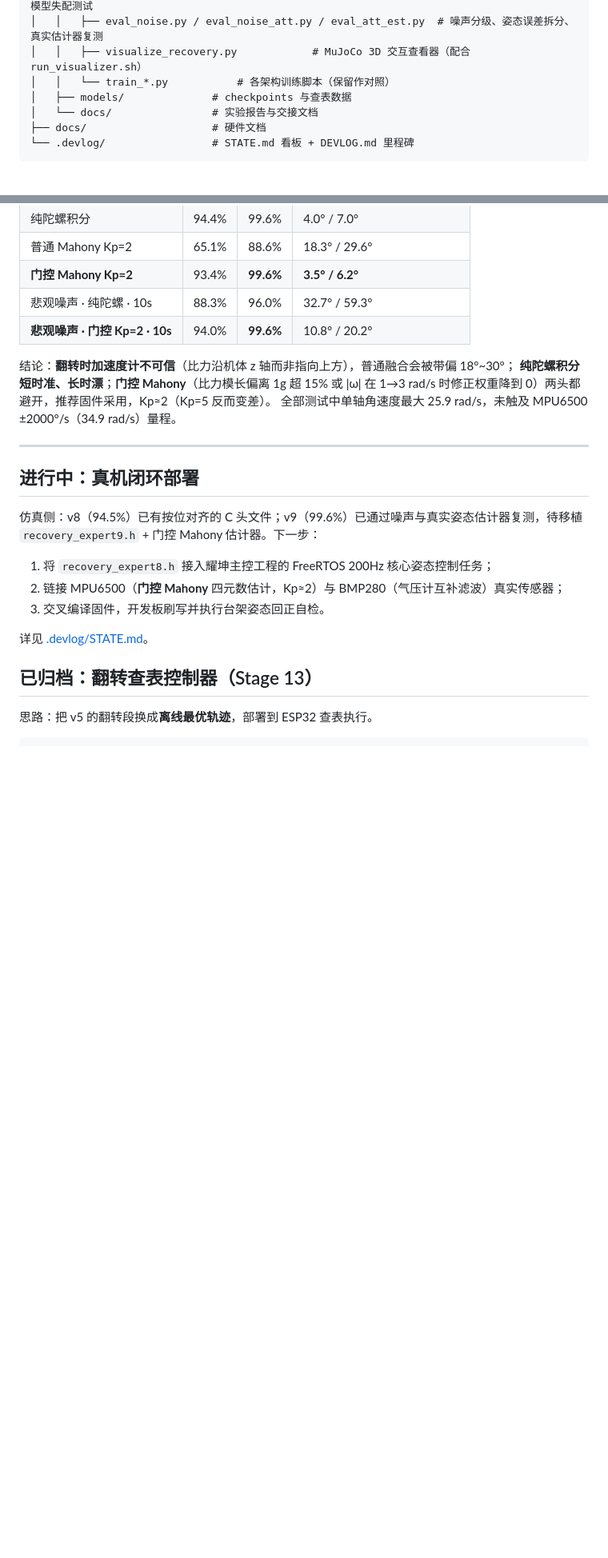
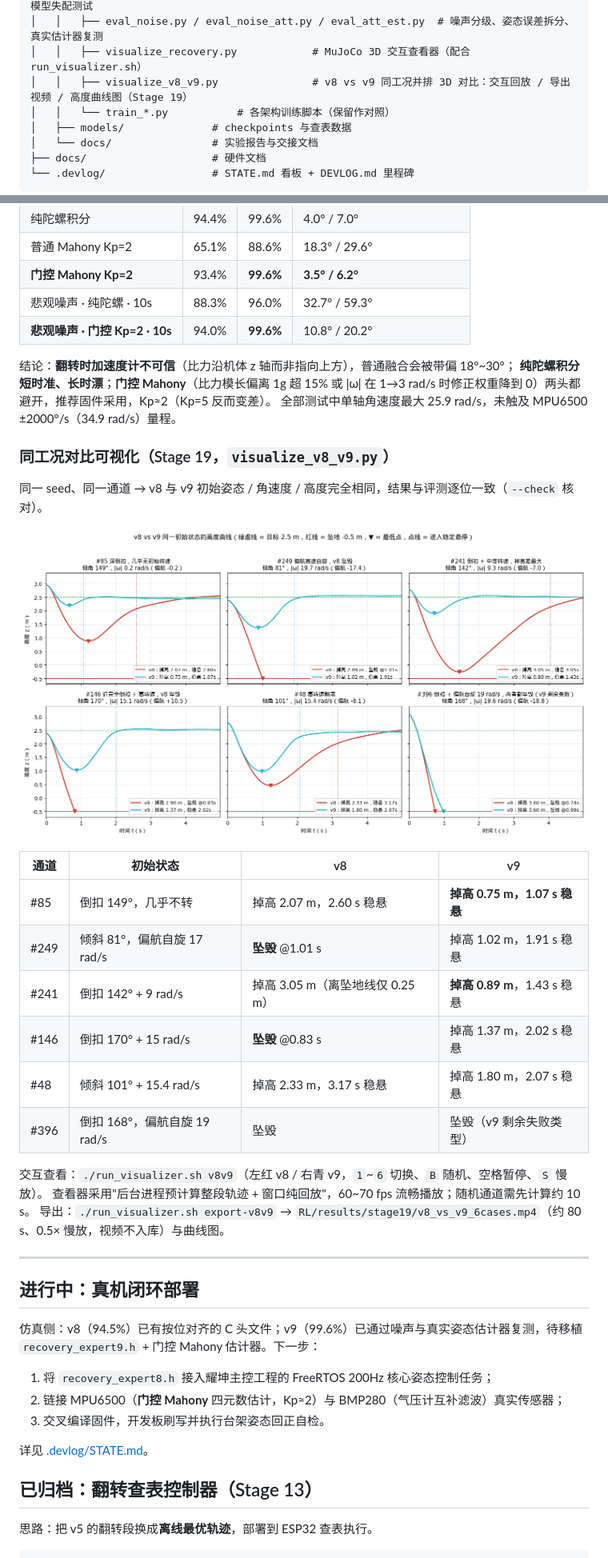
Before and after one commit to Frog755/esp32_fly, a Markdown page: README.md, 2 parts joined by grey strips. Shown at 80% size. Drawn GitHub-style; pictures changed too: RL/results/stage19/v8_vs_v9_curves.png (added); blank space fills up the shorter version.

```diff
--- a/README.md
+++ b/README.md
@@ -58,6 +58,7 @@ esp32_fly/
 │   │   ├── sweep_v9.py / final_compare_v9.py / robust_v9.py  # v9 参数扫描、留出种子对比、模型失配测试
 │   │   ├── eval_noise.py / eval_noise_att.py / eval_att_est.py  # 噪声分级、姿态误差拆分、真实估计器复测
 │   │   ├── visualize_recovery.py            # MuJoCo 3D 交互查看器（配合 run_visualizer.sh）
+│   │   ├── visualize_v8_v9.py               # v8 vs v9 同工况并排 3D 对比：交互回放 / 导出视频 / 高度曲线图（Stage 19）
 │   │   └── train_*.py           # 各架构训练脚本（保留作对照）
 │   ├── models/              # checkpoints 与查表数据
 │   └── docs/                # 实验报告与交接文档
@@ -137,6 +138,25 @@ esp32_fly/
 **纯陀螺积分短时准、长时漂**；**门控 Mahony**（比力模长偏离 1g 超 15% 或 |ω| 在 1→3 rad/s 时修正权重降到 0）两头都避开，推荐固件采用，Kp≈2（Kp=5 反而变差）。
 全部测试中单轴角速度最大 25.9 rad/s，未触及 MPU6500 ±2000°/s（34.9 rad/s）量程。
 
+### 同工况对比可视化（Stage 19，`visualize_v8_v9.py`）
+
+同一 seed、同一通道 → v8 与 v9 初始姿态 / 角速度 / 高度完全相同，结果与评测逐位一致（`--check` 核对）。
+
+![v8 vs v9 同一初始状态的高度曲线](RL/results/stage19/v8_vs_v9_curves.png)
+
+| 通道 | 初始状态 | v8 | v9 |
+|---|---|---|---|
+| #85 | 倒扣 149°，几乎不转 | 掉高 2.07 m，2.60 s 稳悬 | **掉高 0.75 m，1.07 s 稳悬** |
+| #249 | 倾斜 81°，偏航自旋 17 rad/s | **坠毁** @1.01 s | 掉高 1.02 m，1.91 s 稳悬 |
+| #241 | 倒扣 142° + 9 rad/s | 掉高 3.05 m（离坠地线仅 0.25 m） | **掉高 0.89 m**，1.43 s 稳悬 |
+| #146 | 倒扣 170° + 15 rad/s | **坠毁** @0.83 s | 掉高 1.37 m，2.02 s 稳悬 |
+| #48 | 倾斜 101° + 15.4 rad/s | 掉高 2.33 m，3.17 s 稳悬 | 掉高 1.80 m，2.07 s 稳悬 |
+| #396 | 倒扣 168°，偏航自旋 19 rad/s | 坠毁 | 坠毁（v9 剩余失败类型） |
+
+交互查看：`./run_visualizer.sh v8v9`（左红 v8 / 右青 v9，`1`~`6` 切换、`B` 随机、空格暂停、`S` 慢放）。
+查看器采用"后台进程预计算整段轨迹 + 窗口纯回放"，60~70 fps 流畅播放；随机通道需先计算约 10 s。
+导出：`./run_visualizer.sh export-v8v9` → `RL/results/stage19/v8_vs_v9_6cases.mp4`（约 80 s、0.5× 慢放，视频不入库）与曲线图。
+
 ---
 
 ## 进行中：真机闭环部署
```
Also changed, not shown: other parts of README.md (+1 -0 lines), .devlog/DEVLOG.md (+23 -0 lines), .devlog/STATE.md (+2 -1 lines), 2 other files.
